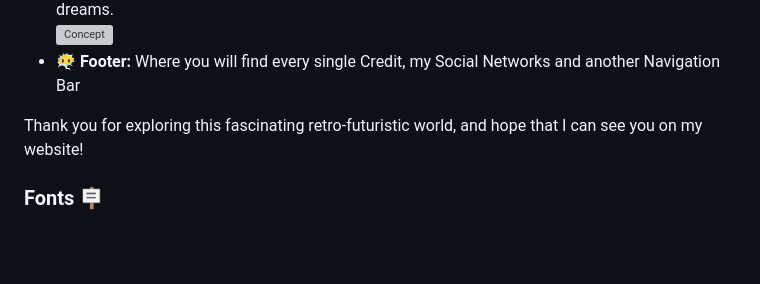
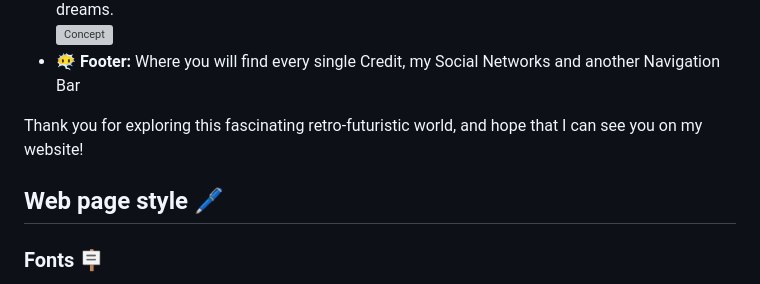
Before and after one commit to DavidSoleraRomero/steampunk, a Markdown page: README.md, the part around the change. Rendered like a GitHub page; blank space fills up the shorter version; grey boxes are pictures that could not be loaded.

```diff
--- a/README.md
+++ b/README.md
@@ -27,6 +27,8 @@ Steampunk is an aesthetic genre that combines retro-futuristic elements, 19th-ce
 
 Thank you for exploring this fascinating retro-futuristic world, and hope that I can see you on my website!
 
+## Web page style 🖊️
+
 ### Fonts 🪧
 
 Titles and Footer Navigation Bar used Jack of Gears<br>
```
